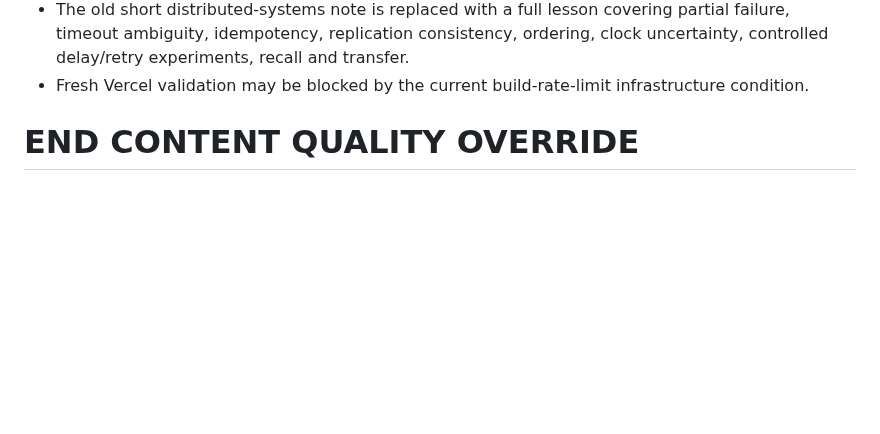
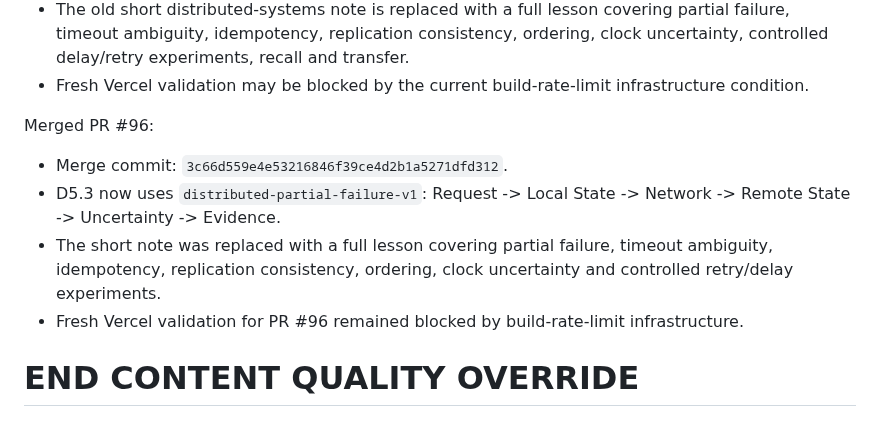
Before and after one commit to shennagyp-netizen/devops_programme, a Markdown page: docs/CONTINUATION_HANDOFF_CURRENT.md, the part around the change. Drawn GitHub-style; blank space fills up the shorter version.

Commit message:
docs: record D5.3 distributed systems merge

```diff
--- a/docs/CONTINUATION_HANDOFF_CURRENT.md
+++ b/docs/CONTINUATION_HANDOFF_CURRENT.md
@@ -2018,5 +2018,12 @@ Active PR #96 scope:
 - The old short distributed-systems note is replaced with a full lesson covering partial failure, timeout ambiguity, idempotency, replication consistency, ordering, clock uncertainty, controlled delay/retry experiments, recall and transfer.
 - Fresh Vercel validation may be blocked by the current build-rate-limit infrastructure condition.
 
+
+Merged PR #96:
+- Merge commit: `3c66d559e4e53216846f39ce4d2b1a5271dfd312`.
+- D5.3 now uses `distributed-partial-failure-v1`: Request -> Local State -> Network -> Remote State -> Uncertainty -> Evidence.
+- The short note was replaced with a full lesson covering partial failure, timeout ambiguity, idempotency, replication consistency, ordering, clock uncertainty and controlled retry/delay experiments.
+- Fresh Vercel validation for PR #96 remained blocked by build-rate-limit infrastructure.
+
 END CONTENT QUALITY OVERRIDE
 ============================================================
```
